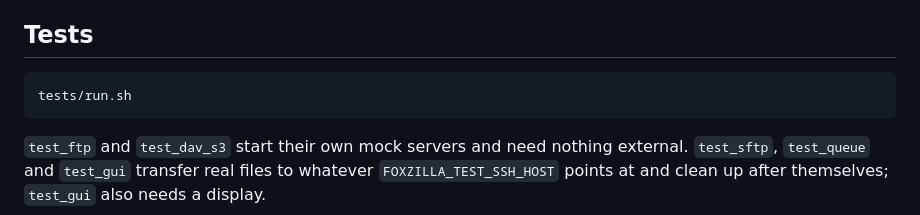
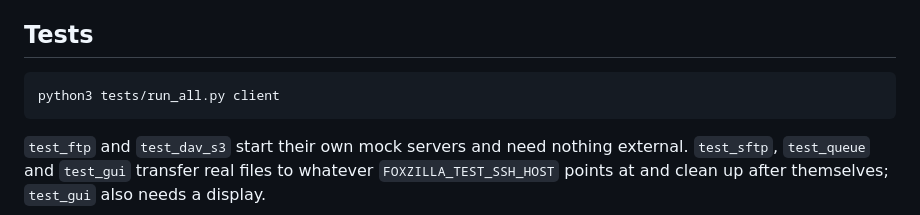
Before and after one commit to brianm2712/foxzilla, a Markdown page: docs/client.md, the part around the change. Rendered like a GitHub page.

```diff
--- a/docs/client.md
+++ b/docs/client.md
@@ -74,7 +74,7 @@ the file is relayed through a temp file on this machine.
 
 ## Tests
 
-    tests/run.sh
+    python3 tests/run_all.py client
 
 `test_ftp` and `test_dav_s3` start their own mock servers and need nothing
 external. `test_sftp`, `test_queue` and `test_gui` transfer real files to whatever
```
Also changed, not shown: README.md (+6 -4 lines).
